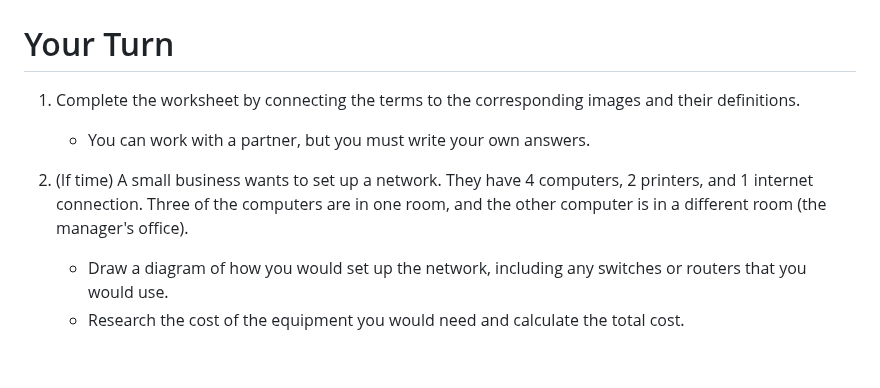
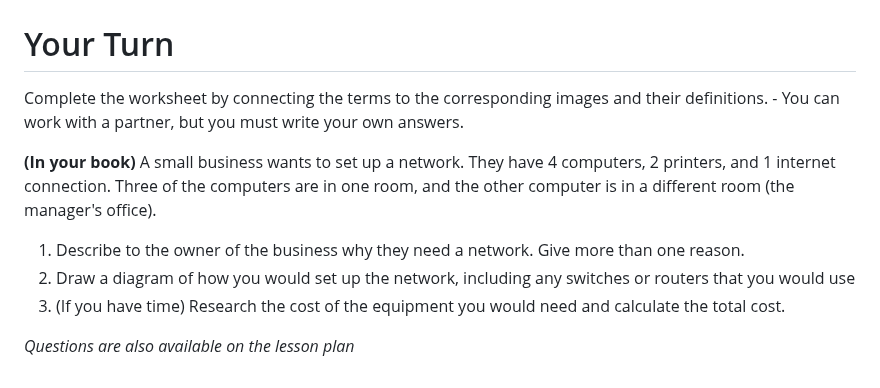
Before and after one commit to mrmatho/7dt-slides, a Markdown page: pages/networks.md, the part around one of its changes. Rendered like a GitHub page.

Commit message:
Update: Modified final activity

```diff
--- a/pages/networks.md
+++ b/pages/networks.md
@@ -118,9 +125,13 @@ layout: center
 
 # Your Turn
 
-1. Complete the worksheet by connecting the terms to the corresponding images and their definitions.
+Complete the worksheet by connecting the terms to the corresponding images and their definitions.
     - You can work with a partner, but you must write your own answers.
 
-2. (If time) A small business wants to set up a network. They have 4 computers, 2 printers, and 1 internet connection. Three of the computers are in one room, and the other computer is in a different room (the manager's office).
-    - Draw a diagram of how you would set up the network, including any switches or routers that you would use.
-    - Research the cost of the equipment you would need and calculate the total cost.
+**(In your book)**
+ A small business wants to set up a network. They have 4 computers, 2 printers, and 1 internet connection. Three of the computers are in one room, and the other computer is in a different room (the manager's office).
+1. Describe to the owner of the business why they need a network. Give more than one reason.
+2. Draw a diagram of how you would set up the network, including any switches or routers that you would use
+3. (If you have time) Research the cost of the equipment you would need and calculate the total cost.
+
+*Questions are also available on the lesson plan*
```
Also changed, not shown: other parts of pages/networks.md (+7 -0 lines).
